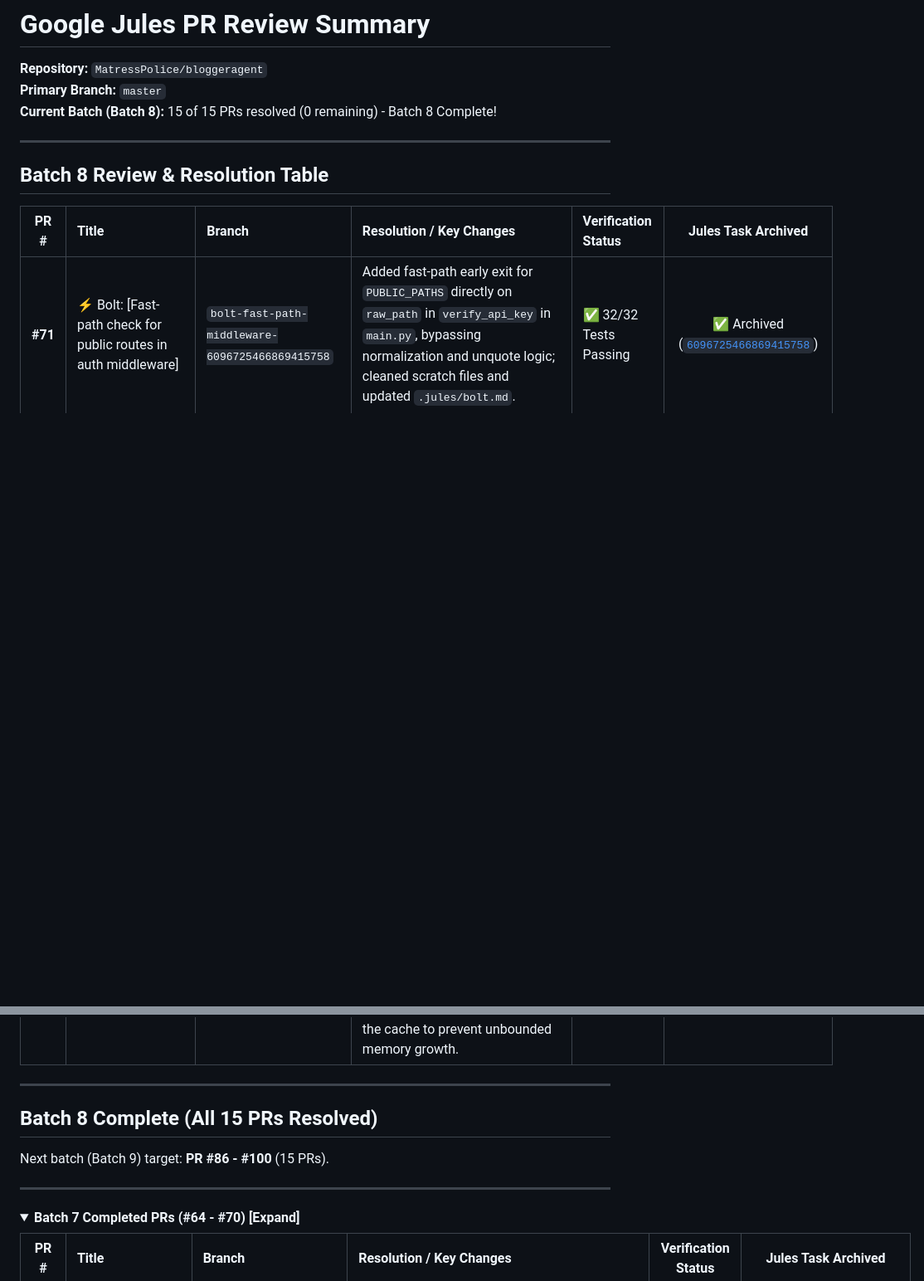
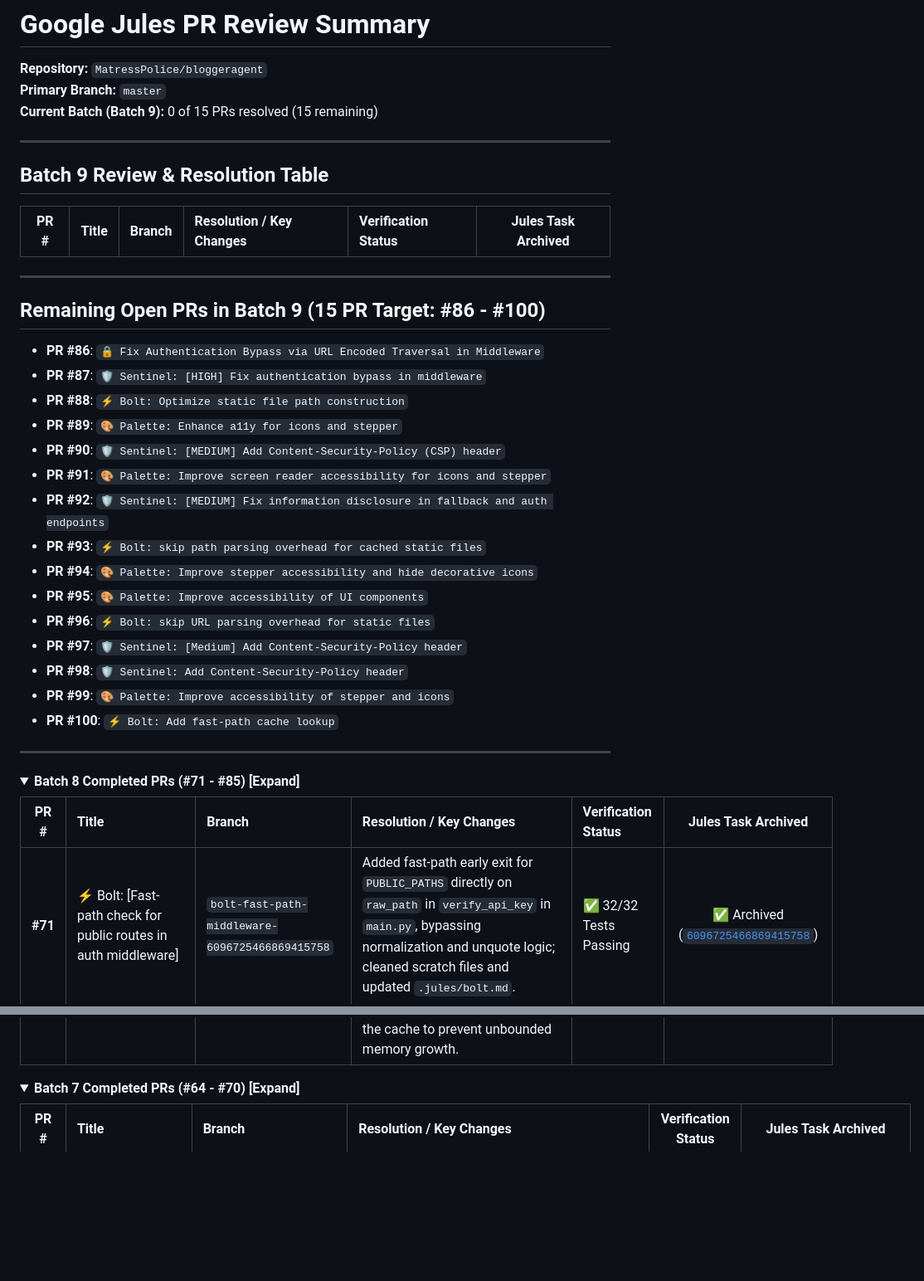
Before and after one commit to MatressPolice/bloggeragent, a Markdown page: jules_pr_review_summary.md, 2 parts joined by grey strips. Shown at 83% size. GitHub-like rendering; folded sections open; blank space fills up the shorter version.

Commit message:
Initialize Batch 9 in review summary [skip ci]

```diff
--- a/jules_pr_review_summary.md
+++ b/jules_pr_review_summary.md
@@ -2,11 +2,39 @@
 
 **Repository:** `MatressPolice/bloggeragent`
 **Primary Branch:** `master`
-**Current Batch (Batch 8):** 15 of 15 PRs resolved (0 remaining) - Batch 8 Complete!
+**Current Batch (Batch 9):** 0 of 15 PRs resolved (15 remaining)
 
 ---
 
-## Batch 8 Review & Resolution Table
+## Batch 9 Review & Resolution Table
+
+| PR # | Title | Branch | Resolution / Key Changes | Verification Status | Jules Task Archived |
+| :---: | :--- | :--- | :--- | :--- | :---: |
+
+---
+
+## Remaining Open PRs in Batch 9 (15 PR Target: #86 - #100)
+
+- **PR #86**: `🔒 Fix Authentication Bypass via URL Encoded Traversal in Middleware`
+- **PR #87**: `🛡️ Sentinel: [HIGH] Fix authentication bypass in middleware`
+- **PR #88**: `⚡ Bolt: Optimize static file path construction`
+- **PR #89**: `🎨 Palette: Enhance a11y for icons and stepper`
+- **PR #90**: `🛡️ Sentinel: [MEDIUM] Add Content-Security-Policy (CSP) header`
+- **PR #91**: `🎨 Palette: Improve screen reader accessibility for icons and stepper`
+- **PR #92**: `🛡️ Sentinel: [MEDIUM] Fix information disclosure in fallback and auth endpoints`
+- **PR #93**: `⚡ Bolt: skip path parsing overhead for cached static files`
+- **PR #94**: `🎨 Palette: Improve stepper accessibility and hide decorative icons`
+- **PR #95**: `🎨 Palette: Improve accessibility of UI components`
+- **PR #96**: `⚡ Bolt: skip URL parsing overhead for static files`
+- **PR #97**: `🛡️ Sentinel: [Medium] Add Content-Security-Policy header`
+- **PR #98**: `🛡️ Sentinel: Add Content-Security-Policy header`
+- **PR #99**: `🎨 Palette: Improve accessibility of stepper and icons`
+- **PR #100**: `⚡ Bolt: Add fast-path cache lookup`
+
+---
+
+<details>
+<summary><b>Batch 8 Completed PRs (#71 - #85) [Expand]</b></summary>
 
 | PR # | Title | Branch | Resolution / Key Changes | Verification Status | Jules Task Archived |
 | :---: | :--- | :--- | :--- | :--- | :---: |
@@ -26,13 +54,7 @@
 | **#84** | 🧹 Refactor: Extract AST visitors | `code-health-refactor-4916705752591163559` | Extracted nested AST visitors (`NestedWithVisitor`, `RedundantAbspathVisitor`) in `test_code_health.py` to module scope for cleaner test structure and reusability. | ✅ 32/32 Tests Passing | ✅ Archived ([`4916705752591163559`](https://jules.google.com/task/4916705752591163559)) |
 | **#85** | 🧪 Add test for static cache eviction | `test-improvement-16735733374609975474` | Added unit test `test_static_cache_eviction` in `test_main.py` verifying that when `_STATIC_CACHE` hits `_MAX_CACHE_SIZE` (1000 items), subsequent requests evict/clear the cache to prevent unbounded memory growth. | ✅ 33/33 Tests Passing | ✅ Archived ([`16735733374609975474`](https://jules.google.com/task/16735733374609975474)) |
 
----
-
-## Batch 8 Complete (All 15 PRs Resolved)
-
-Next batch (Batch 9) target: **PR #86 - #100** (15 PRs).
-
----
+</details>
 
 <details>
 <summary><b>Batch 7 Completed PRs (#64 - #70) [Expand]</b></summary>
```
